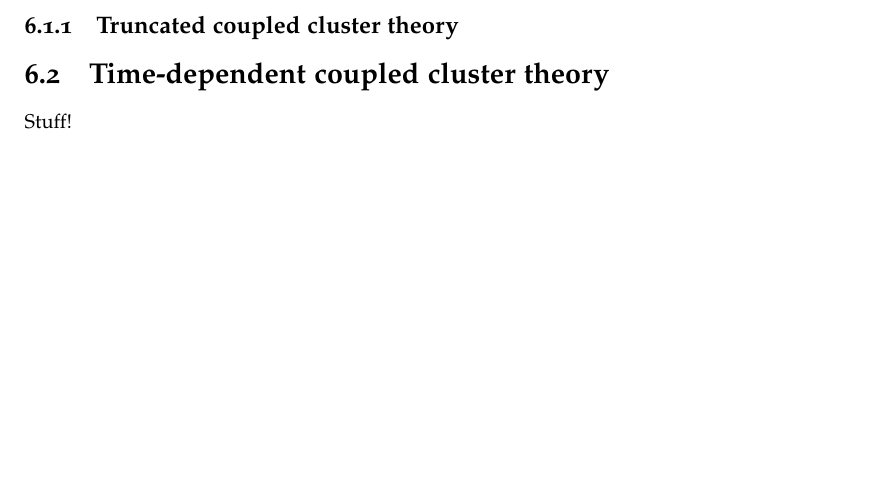
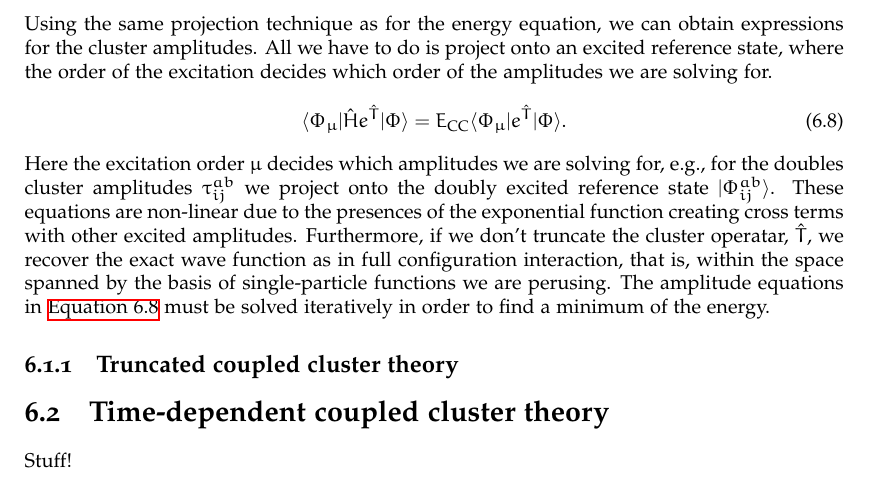
Before and after one commit to Schoyen/master-thesis, a LaTeX thesis (main.tex, which reads theory/coupled-cluster/coupled-cluster.tex): part of page 44 of 70, cut at the place of the change, the shorter picture padded with empty space. Compiled offline with XeLaTeX.

Commit message:
Start on discussion of amplitude equation

```diff
--- a/theory/coupled-cluster/coupled-cluster.tex
+++ b/theory/coupled-cluster/coupled-cluster.tex
@@ -76,6 +76,29 @@
             }\ket{\slat}
             = 1.
         \end{align}
+        Using the same projection technique as for the energy equation, we can
+        obtain expressions for the cluster amplitudes.
+        All we have to do is project onto an excited reference state, where the
+        order of the excitation decides which order of the amplitudes we are
+        solving for.
+        \begin{align}
+            \bra{\slat_{\mu}}\hamil e^{\clust}\ketslat
+            &= \energycc \bra{\slat_{\mu}} e^{\clust}\ketslat.
+            \label{eq:cc_amp}
+        \end{align}
+        Here the excitation order $\mu$ decides which amplitudes we are solving
+        for, e.g., for the doubles cluster amplitudes $\clustamp^{ab}_{ij}$ we
+        project onto the doubly excited reference state $\ket{\slat^{ab}_{ij}}$.
+        These equations are non-linear due to the presences of the exponential
+        function creating cross terms with other excited amplitudes.
+        Furthermore, if we don't truncate the cluster operatar, $\clust$, we
+        recover the exact wave function as in full configuration interaction,
+        that is, within the space spanned by the basis of single-particle
+        functions we are perusing.
+        % TODO: Add proof of recovery of the exact wave function.
+        The amplitude equations in \autoref{eq:cc_amp} must be solved
+        iteratively in order to find a minimum of the energy.
+        % TODO: Check this sentence again.
 
 
         \subsection{Truncated coupled cluster theory}
```
